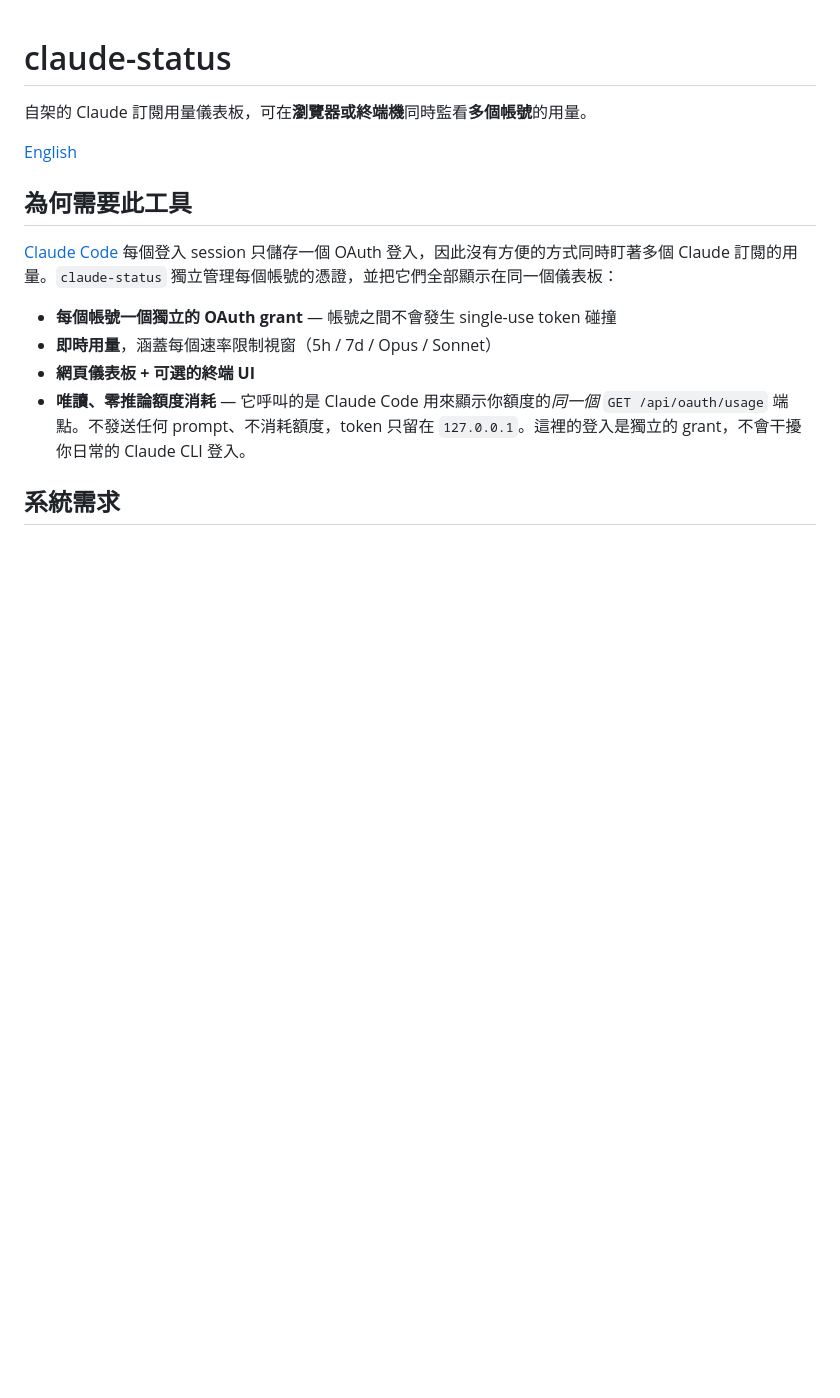
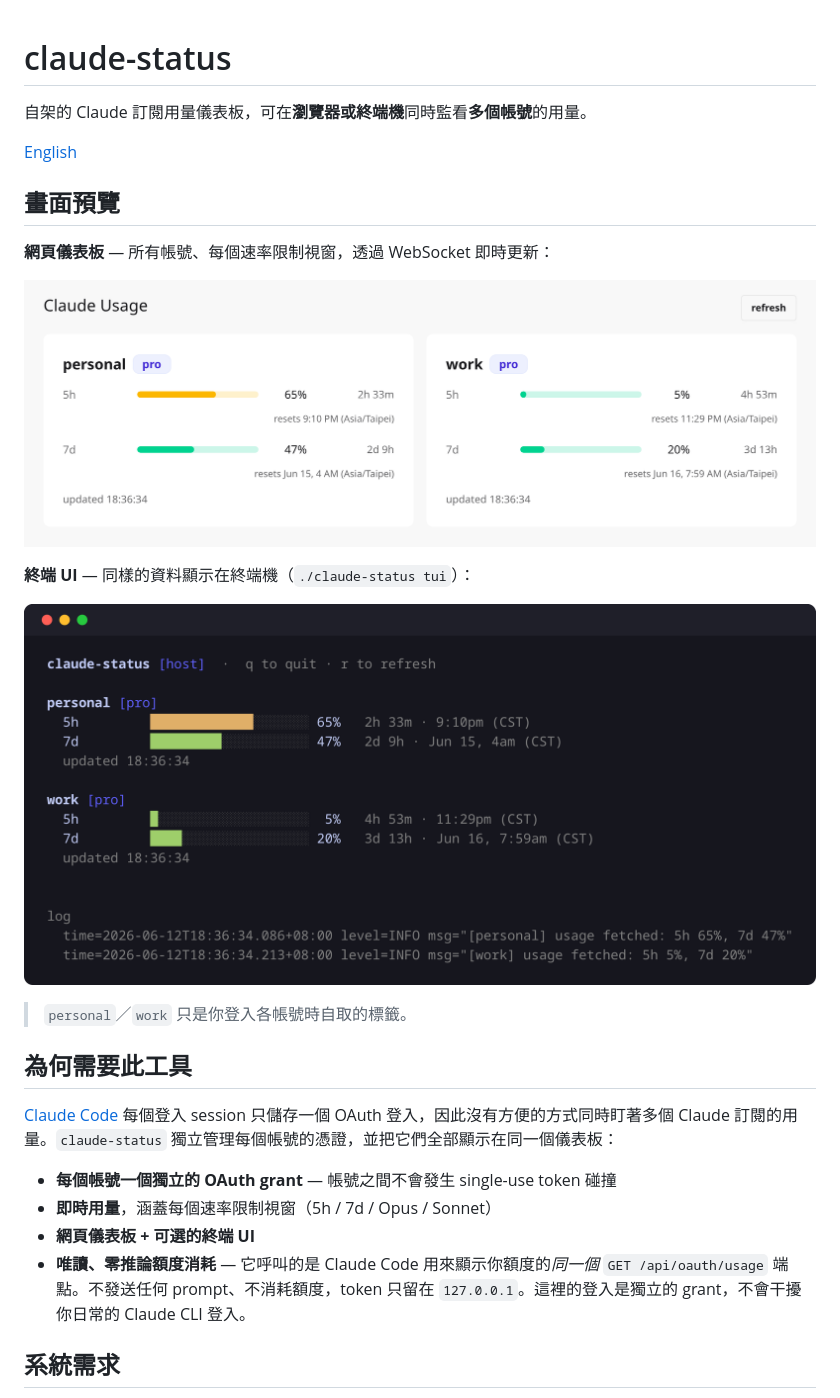
Before and after one commit to samsyu518/claude-status, a Markdown page: README_tw.md, the part around the change. Drawn GitHub-style; pictures changed too: docs/tui.png (added), docs/web.png (added); blank space fills up the shorter version.

```diff
--- a/README_tw.md
+++ b/README_tw.md
@@ -3,6 +3,18 @@
 自架的 Claude 訂閱用量儀表板，可在**瀏覽器或終端機**同時監看**多個帳號**的用量。
 
 [English](README.md)
+
+## 畫面預覽
+
+**網頁儀表板** — 所有帳號、每個速率限制視窗，透過 WebSocket 即時更新：
+
+![網頁儀表板](docs/web.png)
+
+**終端 UI** — 同樣的資料顯示在終端機（`./claude-status tui`）：
+
+![終端 UI](docs/tui.png)
+
+> `personal`／`work` 只是你登入各帳號時自取的標籤。
 
 ## 為何需要此工具
 
```
Also changed, not shown: README.md (+12 -0 lines).
